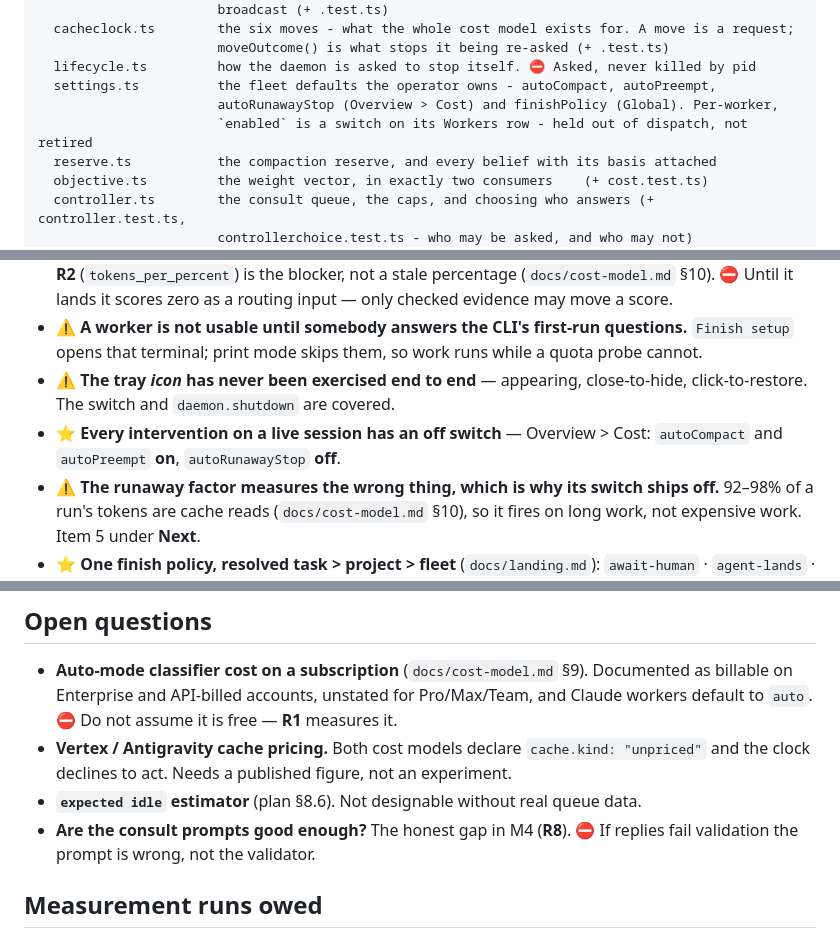
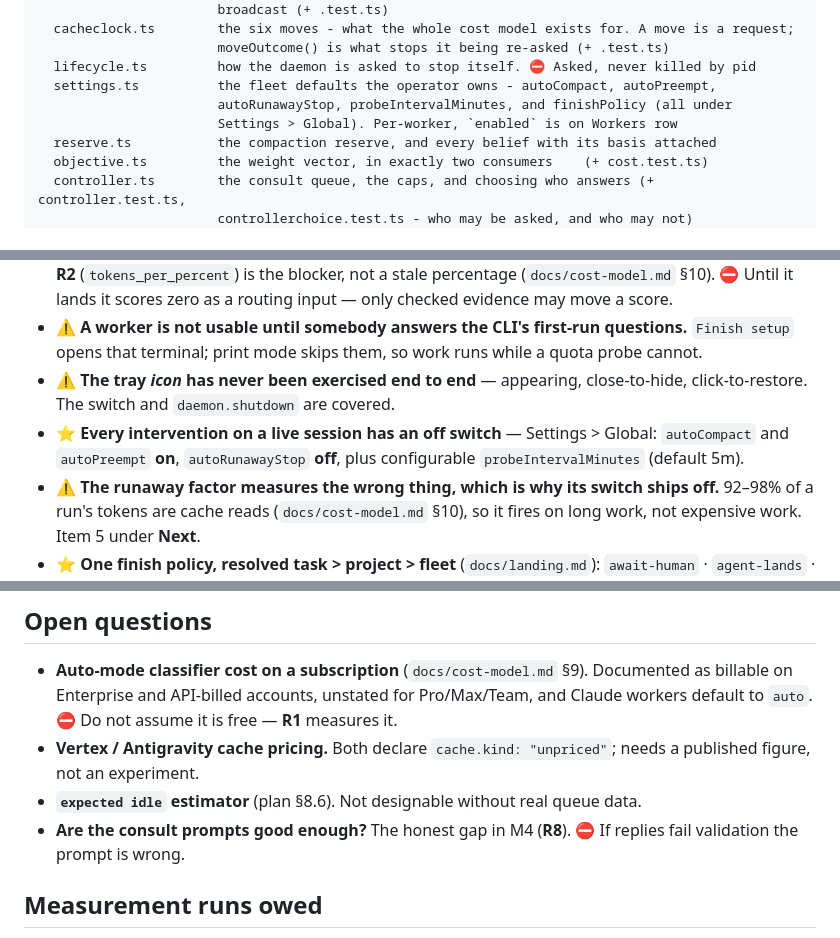
Before and after one commit to shyoo/warmstart, a Markdown page: HANDOFF.md, 3 parts joined by grey strips. Rendered like a GitHub page.

Commit message:
Update HANDOFF.md with Global settings locations and probe frequency

```diff
--- a/HANDOFF.md
+++ b/HANDOFF.md
@@ -63,8 +63,8 @@ src/daemon/            orchestratord. Runs as Electron-with-ELECTRON_RUN_AS_NODE
                        moveOutcome() is what stops it being re-asked (+ .test.ts)
   lifecycle.ts         how the daemon is asked to stop itself. ⛔ Asked, never killed by pid
   settings.ts          the fleet defaults the operator owns - autoCompact, autoPreempt,
-                       autoRunawayStop (Overview > Cost) and finishPolicy (Global). Per-worker,
-                       `enabled` is a switch on its Workers row - held out of dispatch, not retired
+                       autoRunawayStop, probeIntervalMinutes, and finishPolicy (all under
+                       Settings > Global). Per-worker, `enabled` is on Workers row
   reserve.ts           the compaction reserve, and every belief with its basis attached
   objective.ts         the weight vector, in exactly two consumers    (+ cost.test.ts)
   controller.ts        the consult queue, the caps, and choosing who answers (+ controller.test.ts,
@@ -107,8 +107,8 @@ docs/                  cost-model.md, glossary.md, adapters.md, landing.md - mai
   opens that terminal; print mode skips them, so work runs while a quota probe cannot.
 - ⚠️ **The tray *icon* has never been exercised end to end** — appearing, close-to-hide,
   click-to-restore. The switch and `daemon.shutdown` are covered.
-- ⭐ **Every intervention on a live session has an off switch** — Overview > Cost: `autoCompact` and
-  `autoPreempt` **on**, `autoRunawayStop` **off**.
+- ⭐ **Every intervention on a live session has an off switch** — Settings > Global: `autoCompact` and
+  `autoPreempt` **on**, `autoRunawayStop` **off**, plus configurable `probeIntervalMinutes` (default 5m).
 - ⚠️ **The runaway factor measures the wrong thing, which is why its switch ships off.** 92–98% of a
   run's tokens are cache reads (`docs/cost-model.md` §10), so it fires on long work, not expensive
   work. Item 5 under **Next**.
@@ -157,10 +157,9 @@ M0–M6 are done. What is left is not a milestone but a list, in the order it wo
 - **Auto-mode classifier cost on a subscription** (`docs/cost-model.md` §9). Documented as billable on
   Enterprise and API-billed accounts, unstated for Pro/Max/Team, and Claude workers default to `auto`.
   ⛔ Do not assume it is free — **R1** measures it.
-- **Vertex / Antigravity cache pricing.** Both cost models declare `cache.kind: "unpriced"` and the clock declines to act. Needs a published figure, not an experiment.
+- **Vertex / Antigravity cache pricing.** Both declare `cache.kind: "unpriced"`; needs a published figure, not an experiment.
 - **`expected idle` estimator** (plan §8.6). Not designable without real queue data.
-- **Are the consult prompts good enough?** The honest gap in M4 (**R8**). ⛔ If replies fail
-  validation the prompt is wrong, not the validator.
+- **Are the consult prompts good enough?** The honest gap in M4 (**R8**). ⛔ If replies fail validation the prompt is wrong.
 
 ## Measurement runs owed
 
```
